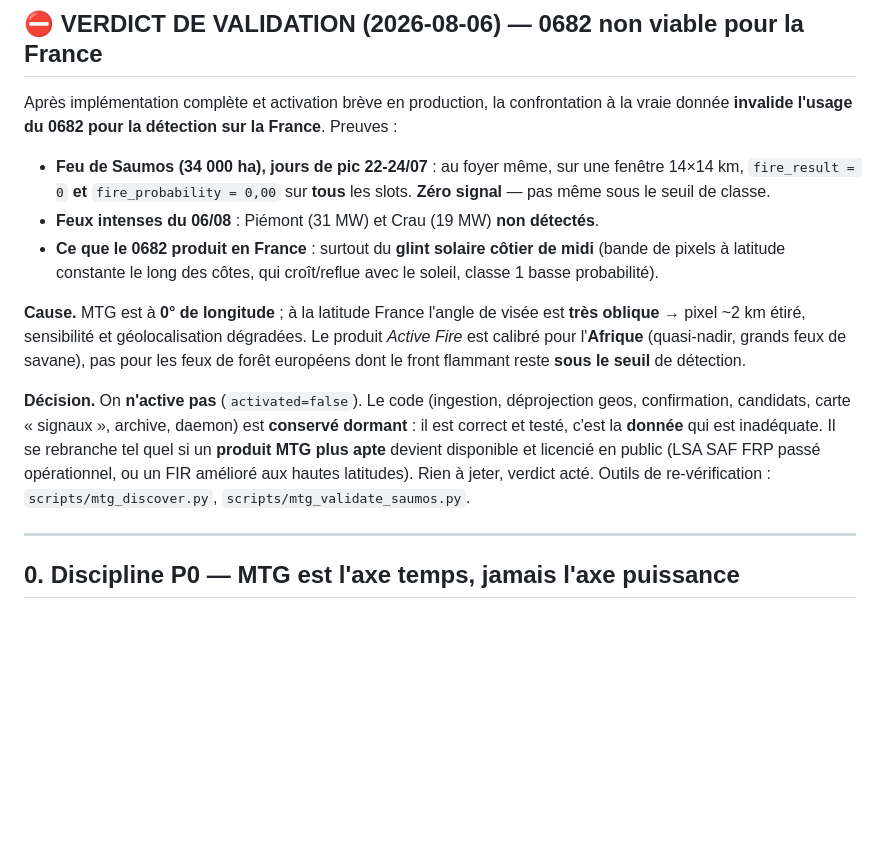
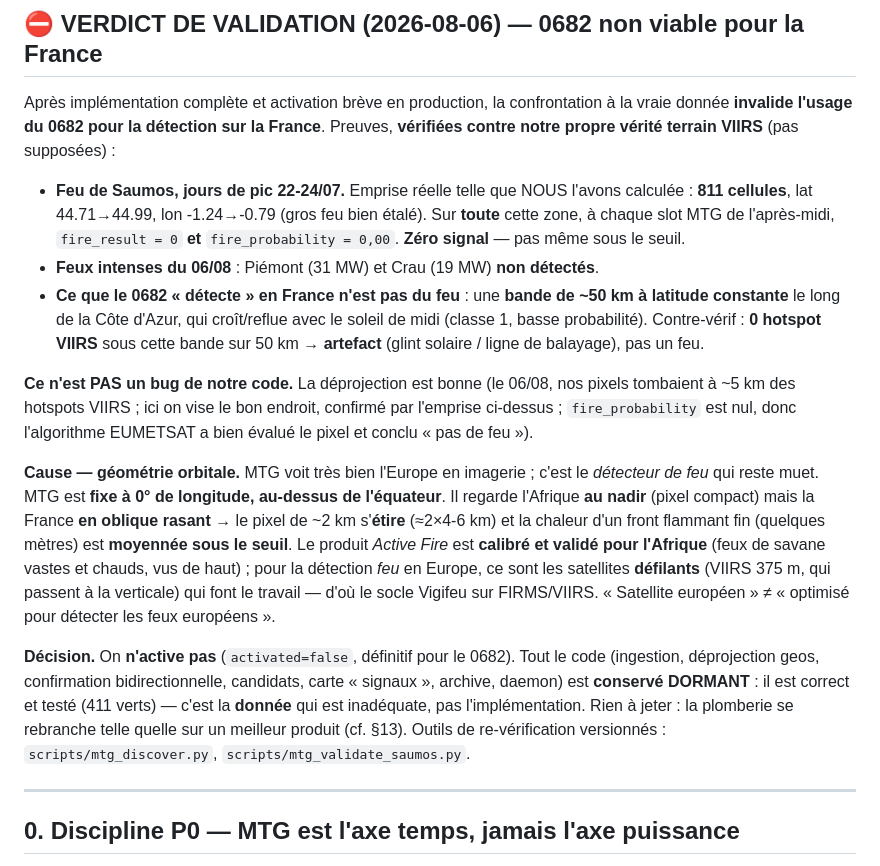
Before and after one commit to coinnovate/vigifeu, a Markdown page: docs/vigifeu-spec-07-mtg-geostationnaire.md, the part around one of its changes. Rendered like a GitHub page; blank space fills up the shorter version.

```diff
--- a/docs/vigifeu-spec-07-mtg-geostationnaire.md
+++ b/docs/vigifeu-spec-07-mtg-geostationnaire.md
@@ -18,25 +18,34 @@ Le code est complet et testé (411 verts) ; `[mtg].activated=false`. Voir le **V
 ## ⛔ VERDICT DE VALIDATION (2026-08-06) — 0682 non viable pour la France
 
 Après implémentation complète et activation brève en production, la confrontation à la vraie donnée
-**invalide l'usage du 0682 pour la détection sur la France**. Preuves :
+**invalide l'usage du 0682 pour la détection sur la France**. Preuves, **vérifiées contre notre propre
+vérité terrain VIIRS** (pas supposées) :
 
-- **Feu de Saumos (34 000 ha), jours de pic 22-24/07** : au foyer même, sur une fenêtre 14×14 km,
-  `fire_result = 0` **et** `fire_probability = 0,00` sur **tous** les slots. **Zéro signal** — pas même
-  sous le seuil de classe.
+- **Feu de Saumos, jours de pic 22-24/07.** Emprise réelle telle que NOUS l'avons calculée : **811 cellules**,
+  lat 44.71→44.99, lon -1.24→-0.79 (gros feu bien étalé). Sur **toute** cette zone, à chaque slot MTG de
+  l'après-midi, `fire_result = 0` **et** `fire_probability = 0,00`. **Zéro signal** — pas même sous le seuil.
 - **Feux intenses du 06/08** : Piémont (31 MW) et Crau (19 MW) **non détectés**.
-- **Ce que le 0682 produit en France** : surtout du **glint solaire côtier de midi** (bande de pixels à
-  latitude constante le long des côtes, qui croît/reflue avec le soleil, classe 1 basse probabilité).
+- **Ce que le 0682 « détecte » en France n'est pas du feu** : une **bande de ~50 km à latitude constante** le
+  long de la Côte d'Azur, qui croît/reflue avec le soleil de midi (classe 1, basse probabilité). Contre-vérif :
+  **0 hotspot VIIRS** sous cette bande sur 50 km → **artefact** (glint solaire / ligne de balayage), pas un feu.
 
-**Cause.** MTG est à **0° de longitude** ; à la latitude France l'angle de visée est **très oblique** →
-pixel ~2 km étiré, sensibilité et géolocalisation dégradées. Le produit *Active Fire* est calibré pour
-l'**Afrique** (quasi-nadir, grands feux de savane), pas pour les feux de forêt européens dont le front
-flammant reste **sous le seuil** de détection.
+**Ce n'est PAS un bug de notre code.** La déprojection est bonne (le 06/08, nos pixels tombaient à ~5 km des
+hotspots VIIRS ; ici on vise le bon endroit, confirmé par l'emprise ci-dessus ; `fire_probability` est nul,
+donc l'algorithme EUMETSAT a bien évalué le pixel et conclu « pas de feu »).
 
-**Décision.** On **n'active pas** (`activated=false`). Le code (ingestion, déprojection geos, confirmation,
-candidats, carte « signaux », archive, daemon) est **conservé dormant** : il est correct et testé, c'est la
-**donnée** qui est inadéquate. Il se rebranche tel quel si un **produit MTG plus apte** devient disponible et
-licencié en public (LSA SAF FRP passé opérationnel, ou un FIR amélioré aux hautes latitudes). Rien à jeter,
-verdict acté. Outils de re-vérification : `scripts/mtg_discover.py`, `scripts/mtg_validate_saumos.py`.
+**Cause — géométrie orbitale.** MTG voit très bien l'Europe en imagerie ; c'est le *détecteur de feu* qui reste
+muet. MTG est **fixe à 0° de longitude, au-dessus de l'équateur**. Il regarde l'Afrique **au nadir** (pixel
+compact) mais la France **en oblique rasant** → le pixel de ~2 km s'**étire** (≈2×4-6 km) et la chaleur d'un
+front flammant fin (quelques mètres) est **moyennée sous le seuil**. Le produit *Active Fire* est **calibré et
+validé pour l'Afrique** (feux de savane vastes et chauds, vus de haut) ; pour la détection *feu* en Europe, ce
+sont les satellites **défilants** (VIIRS 375 m, qui passent à la verticale) qui font le travail — d'où le socle
+Vigifeu sur FIRMS/VIIRS. « Satellite européen » ≠ « optimisé pour détecter les feux européens ».
+
+**Décision.** On **n'active pas** (`activated=false`, définitif pour le 0682). Tout le code (ingestion,
+déprojection geos, confirmation bidirectionnelle, candidats, carte « signaux », archive, daemon) est
+**conservé DORMANT** : il est correct et testé (411 verts) — c'est la **donnée** qui est inadéquate, pas
+l'implémentation. Rien à jeter : la plomberie se rebranche telle quelle sur un meilleur produit (cf. §13).
+Outils de re-vérification versionnés : `scripts/mtg_discover.py`, `scripts/mtg_validate_saumos.py`.
 
 ---
 
```
Also changed, not shown: other parts of docs/vigifeu-spec-07-mtg-geostationnaire.md (+33 -0 lines).
